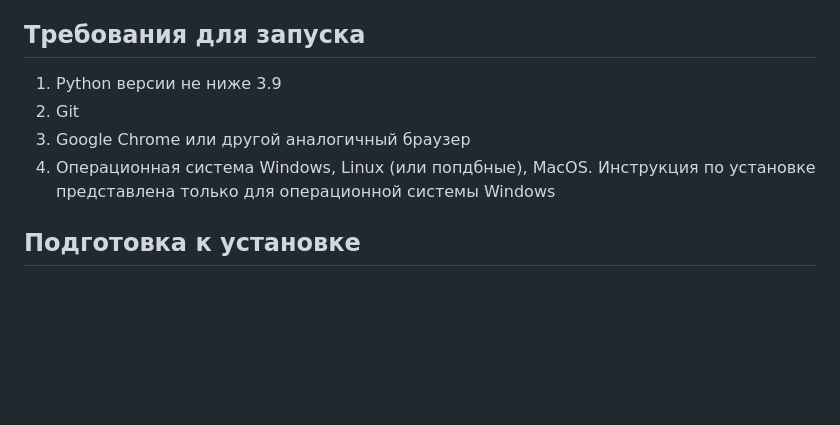
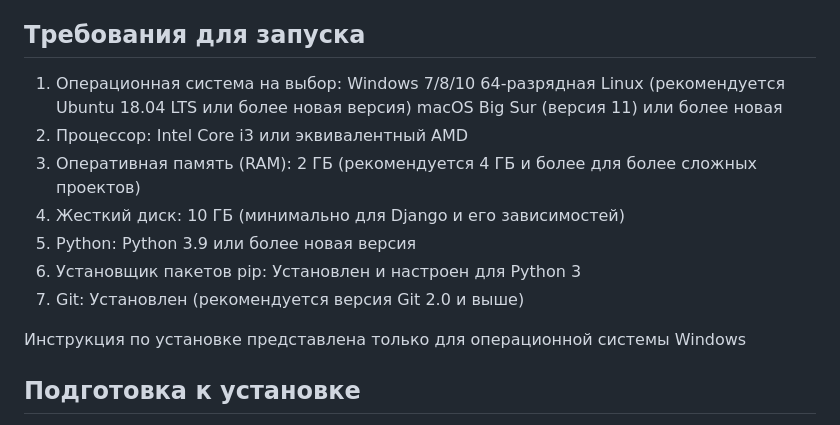
Before and after one commit to Cognitive-systems-and-technologies/NeuralInterface, a Markdown page: README.md, the part around the change. GitHub-like rendering; blank space fills up the shorter version.

```diff
--- a/README.md
+++ b/README.md
@@ -18,10 +18,17 @@ https://github.com/Cognitive-systems-and-technologies/NeuralInterface/assets/477
 локальной сети.
 
 ## Требования для запуска
-1. Python версии не ниже 3.9
-2. Git
-3. Google Chrome или другой аналогичный браузер
-4. Операционная система Windows, Linux (или попдбные), MacOS.
+1. Операционная система на выбор:
+   Windows 7/8/10 64-разрядная
+   Linux (рекомендуется Ubuntu 18.04 LTS или более новая версия)
+   macOS Big Sur (версия 11) или более новая
+3. Процессор: Intel Core i3 или эквивалентный AMD
+4. Оперативная память (RAM): 2 ГБ (рекомендуется 4 ГБ и более для более сложных проектов)
+5. Жесткий диск: 10 ГБ (минимально для Django и его зависимостей)
+6. Python: Python 3.9 или более новая версия
+7. Установщик пакетов pip: Установлен и настроен для Python 3
+8. Git: Установлен (рекомендуется версия Git 2.0 и выше)
+
 Инструкция по установке представлена только для операционной системы Windows
 
 ## Подготовка к установке
```
